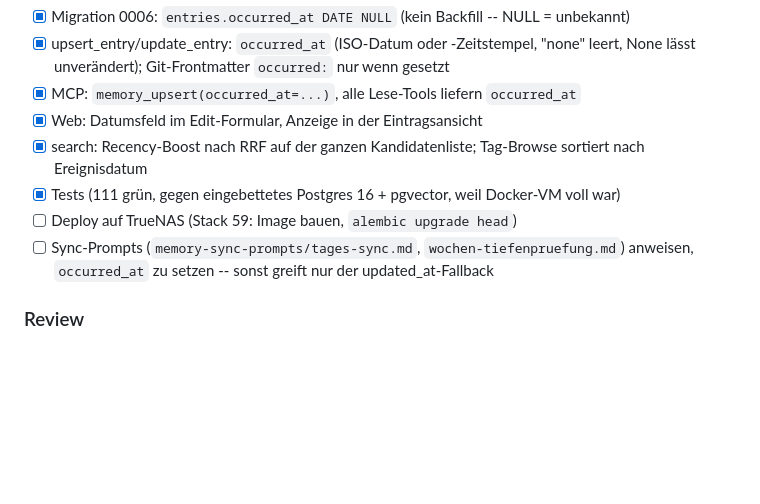
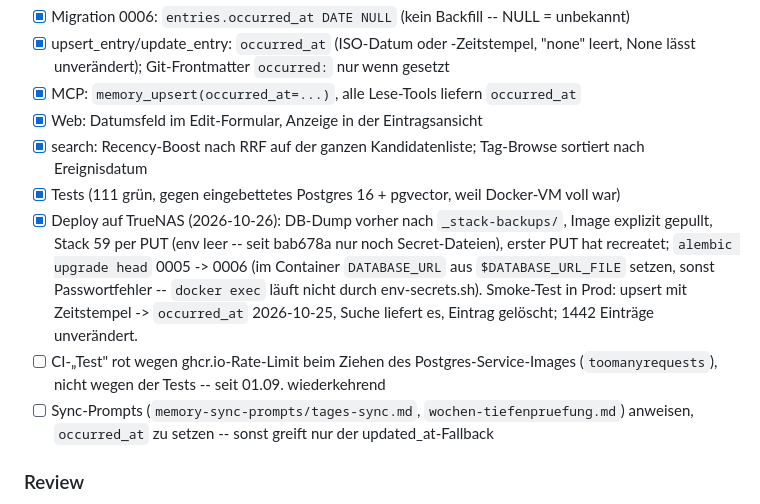
Before and after one commit to mbay-ODW/memory-service, a Markdown page: tasks/todo.md, the part around the change. Drawn GitHub-style; blank space fills up the shorter version.

Commit message:
docs(todo): record occurred_at deploy to TrueNAS
Co-Authored-By: Claude Opus 5.5 <noreply@anthropic.com>

```diff
--- a/tasks/todo.md
+++ b/tasks/todo.md
@@ -155,7 +155,14 @@ Idee aus dem Vergleich mit Hindsight (vectorize.io): Zeitpunkt des Ereignisses g
 - [x] search: Recency-Boost nach RRF auf der ganzen Kandidatenliste; Tag-Browse sortiert
       nach Ereignisdatum
 - [x] Tests (111 grün, gegen eingebettetes Postgres 16 + pgvector, weil Docker-VM voll war)
-- [ ] Deploy auf TrueNAS (Stack 59: Image bauen, `alembic upgrade head`)
+- [x] Deploy auf TrueNAS (2026-10-26): DB-Dump vorher nach `_stack-backups/`, Image explizit
+      gepullt, Stack 59 per PUT (env leer -- seit bab678a nur noch Secret-Dateien), erster PUT
+      hat recreatet; `alembic upgrade head` 0005 -> 0006 (im Container `DATABASE_URL` aus
+      `$DATABASE_URL_FILE` setzen, sonst Passwortfehler -- `docker exec` läuft nicht durch
+      env-secrets.sh). Smoke-Test in Prod: upsert mit Zeitstempel -> `occurred_at` 2026-10-25,
+      Suche liefert es, Eintrag gelöscht; 1442 Einträge unverändert.
+- [ ] CI-„Test" rot wegen ghcr.io-Rate-Limit beim Ziehen des Postgres-Service-Images
+      (`toomanyrequests`), nicht wegen der Tests -- seit 01.09. wiederkehrend
 - [ ] Sync-Prompts (`memory-sync-prompts/tages-sync.md`, `wochen-tiefenpruefung.md`) anweisen,
       `occurred_at` zu setzen -- sonst greift nur der updated_at-Fallback
 
```
